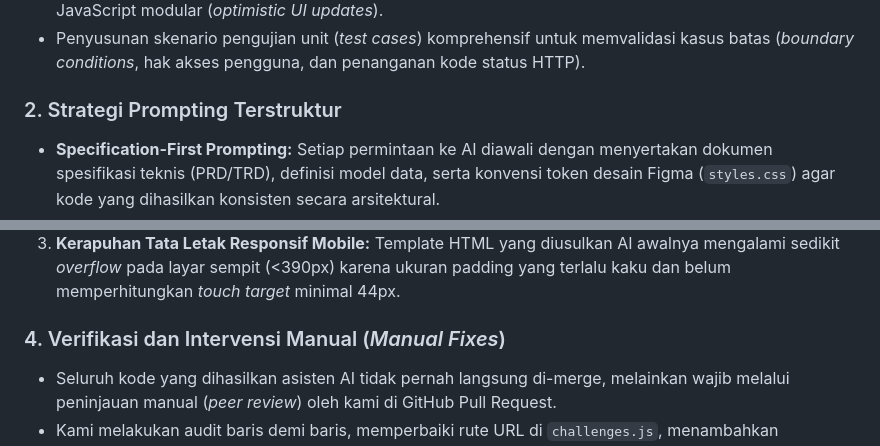
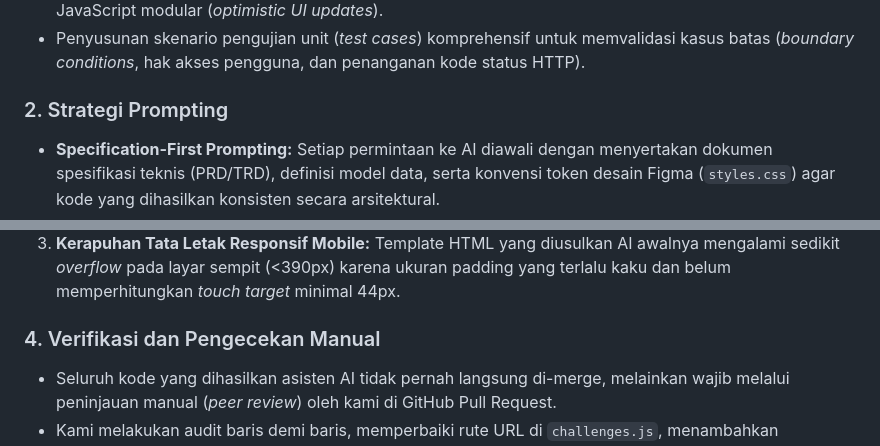
Before and after one commit to PBP-B-11/carbon-sense, a Markdown page: README.md, 2 parts joined by grey strips. Rendered like a GitHub page.

```diff
--- a/README.md
+++ b/README.md
@@ -173,7 +173,7 @@ Secara umum di seluruh modul, alat-alat bantu AI tersebut kami manfaatkan untuk:
 - Pembuatan struktur awal template HTML/CSS berbasis desain sistem Figma serta interaktivitas JavaScript modular (*optimistic UI updates*).
 - Penyusunan skenario pengujian unit (*test cases*) komprehensif untuk memvalidasi kasus batas (*boundary conditions*, hak akses pengguna, dan penanganan kode status HTTP).
 
-### 2. Strategi Prompting Terstruktur
+### 2. Strategi Prompting
 - **Specification-First Prompting:** Setiap permintaan ke AI diawali dengan menyertakan dokumen spesifikasi teknis (PRD/TRD), definisi model data, serta konvensi token desain Figma (`styles.css`) agar kode yang dihasilkan konsisten secara arsitektural.
 - **Test-Driven Development (TDD) Prompting:** Asisten AI diarahkan untuk merumuskan test case lengkap terlebih dahulu (mencakup kasus positif, kasus batas, input tak valid, dan status HTTP 400, 401, 403, 404, 409, 429) sebelum logika view diimplementasikan.
 - **Design System Conformance:** Instruksi prompt secara ketat membatasi AI agar menggunakan kelas komponen dan variabel CSS bawaan proyek tanpa memasukkan library CSS eksternal baru yang dapat merusak konsistensi tata letak.
@@ -184,7 +184,7 @@ Dalam proses pengembangan, kami menemukan beberapa kekurangan dari kode yang di-
 2. **State Leakage pada Cache Runner Unit Test:** Saat mengimplementasikan decorator *rate limiting*, AI tidak mengantisipasi bahwa backend `LocMemCache` pada Django test runner mempertahankan state antar-metode pengujian, sehingga pengujian berikutnya terkena pemblokiran 429 tanpa pembersihan cache yang eksplisit.
 3. **Kerapuhan Tata Letak Responsif Mobile:** Template HTML yang diusulkan AI awalnya mengalami sedikit *overflow* pada layar sempit (<390px) karena ukuran padding yang terlalu kaku dan belum memperhitungkan *touch target* minimal 44px.
 
-### 4. Verifikasi dan Intervensi Manual (*Manual Fixes*)
+### 4. Verifikasi dan Pengecekan Manual
 - Seluruh kode yang dihasilkan asisten AI tidak pernah langsung di-merge, melainkan wajib melalui peninjauan manual (*peer review*) oleh kami di GitHub Pull Request.
 - Kami melakukan audit baris demi baris, memperbaiki rute URL di `challenges.js`, menambahkan manajemen isolasi cache (`cache.clear()`) pada test suite, serta menyesuaikan media query CSS secara mandiri.
 - Setiap perubahan divalidasi kelulusannya melalui eksekusi pengujian otomatis (`python manage.py test`) dengan 45 test case berstatus lulus 100% serta pemeriksaan linter *Ruff* sebelum kode dipublikasikan ke branch utama.
```
Also changed, not shown: other parts of README.md (+5 -5 lines).
